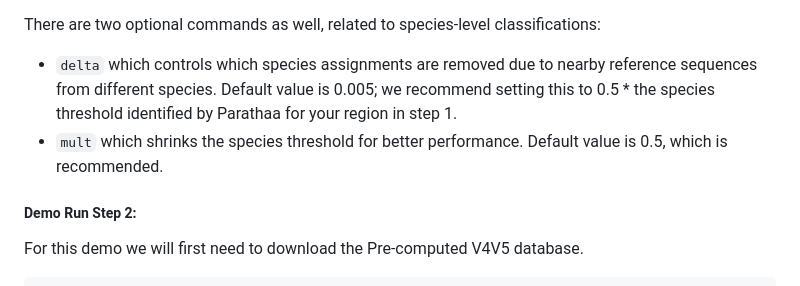
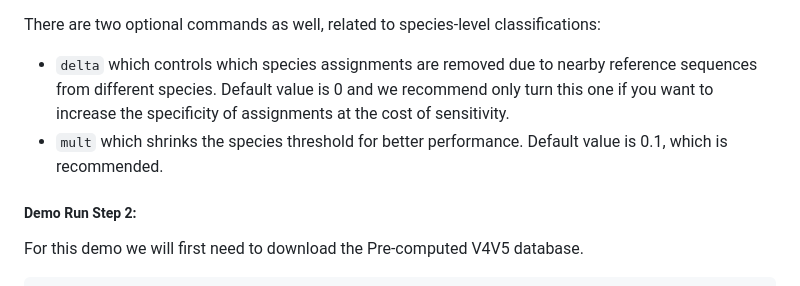
Before and after one commit to biobakery/parathaa, a Markdown page: Readme.md, the part around the change. GitHub-like rendering.

````diff
--- a/Readme.md
+++ b/Readme.md
@@ -215,8 +215,8 @@ This command takes the following inputs:
 - `namedTree` an RData file containing the annotated trimmed phylogenetic tree
 
 There are two optional commands as well, related to species-level classifications:
-- ```delta``` which controls which species assignments are removed due to nearby reference sequences from different species. Default value is 0.005; we recommend setting this to 0.5 * the species threshold identified by Parathaa for your region in step 1.
-- ```mult``` which shrinks the species threshold for better performance. Default value is 0.5, which is recommended.
+- ```delta``` which controls which species assignments are removed due to nearby reference sequences from different species. Default value is 0 and we recommend only turn this one if you want to increase the specificity of assignments at the cost of sensitivity.
+- ```mult``` which shrinks the species threshold for better performance. Default value is 0.1, which is recommended.
 
 ##### Demo Run Step 2:
 
````
